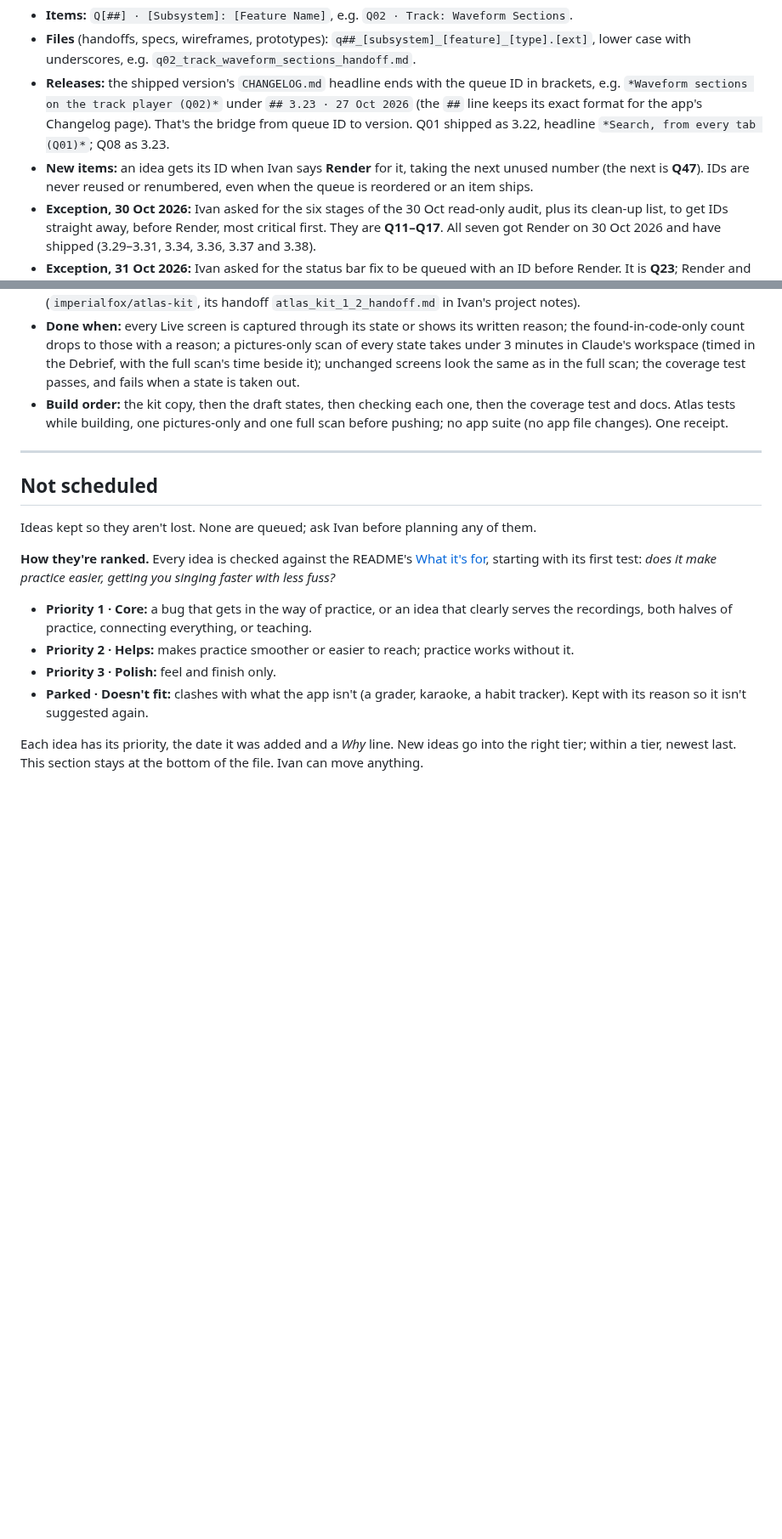
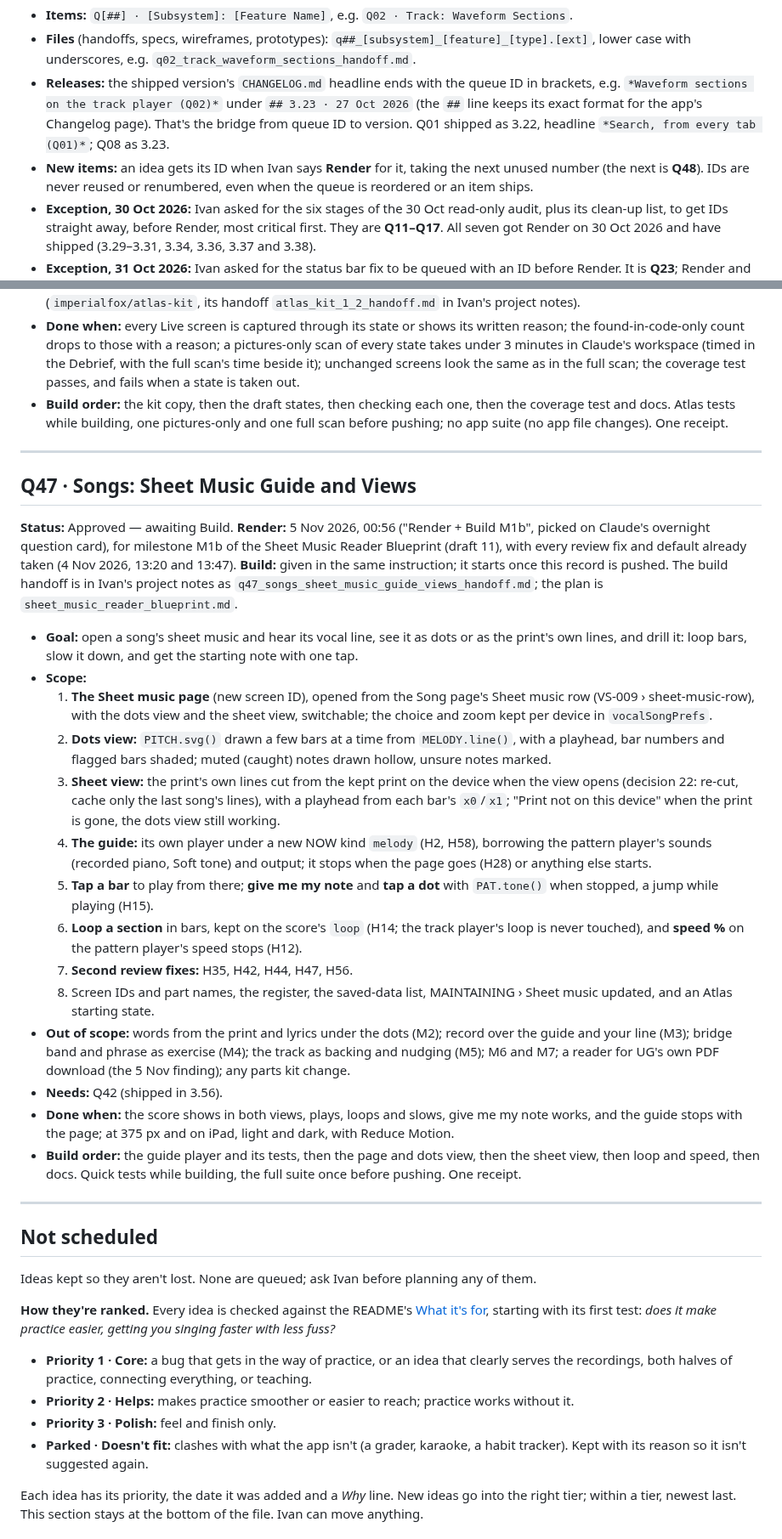
Before and after one commit to imperialfox/Vocal-Sessions, a Markdown page: RENDER_QUEUE.md, 2 parts joined by grey strips. Shown at 85% size. GitHub-like rendering; blank space fills up the shorter version.

Commit message:
Queue: record Render for Q47
Q47 · Songs: Sheet Music Guide and Views (M1b of the Sheet Music Reader
Blueprint), Render 5 Nov 2026, 00:56, with Build in the same instruction.

Co-Authored-By: Claude Opus 5.5 <noreply@anthropic.com>
Claude-Session: https://claude.ai/code/session_01KPEKdKEX3xtgRGT7PB4T5r

```diff
--- a/RENDER_QUEUE.md
+++ b/RENDER_QUEUE.md
@@ -17,7 +17,7 @@ Every queued item has a queue ID and a standard name, used in the queue, in hand
 - **Items:** `Q[##] · [Subsystem]: [Feature Name]`, e.g. `Q02 · Track: Waveform Sections`.
 - **Files** (handoffs, specs, wireframes, prototypes): `q##_[subsystem]_[feature]_[type].[ext]`, lower case with underscores, e.g. `q02_track_waveform_sections_handoff.md`.
 - **Releases:** the shipped version's `CHANGELOG.md` headline ends with the queue ID in brackets, e.g. `*Waveform sections on the track player (Q02)*` under `## 3.23 · 27 Oct 2026` (the `##` line keeps its exact format for the app's Changelog page). That's the bridge from queue ID to version. Q01 shipped as 3.22, headline `*Search, from every tab (Q01)*`; Q08 as 3.23.
-- **New items:** an idea gets its ID when Ivan says **Render** for it, taking the next unused number (the next is **Q47**). IDs are never reused or renumbered, even when the queue is reordered or an item ships.
+- **New items:** an idea gets its ID when Ivan says **Render** for it, taking the next unused number (the next is **Q48**). IDs are never reused or renumbered, even when the queue is reordered or an item ships.
 - **Exception, 30 Oct 2026:** Ivan asked for the six stages of the 30 Oct read-only audit, plus its clean-up list, to get IDs straight away, before Render, most critical first. They are **Q11–Q17**. All seven got Render on 30 Oct 2026 and have shipped (3.29–3.31, 3.34, 3.36, 3.37 and 3.38).
 - **Exception, 31 Oct 2026:** Ivan asked for the status bar fix to be queued with an ID before Render. It is **Q23**; Render and Build followed the same evening (shipped in 3.33).
 
@@ -118,6 +119,27 @@ None right now: every Rendered app item has shipped (Q45 in 3.59).
 - **Needs:** the button-naming idea (Not scheduled, Priority 2) planned, Rendered and shipped; then Atlas kit 1.2.0 (`imperialfox/atlas-kit`, its handoff `atlas_kit_1_2_handoff.md` in Ivan's project notes).
 - **Done when:** every Live screen is captured through its state or shows its written reason; the found-in-code-only count drops to those with a reason; a pictures-only scan of every state takes under 3 minutes in Claude's workspace (timed in the Debrief, with the full scan's time beside it); unchanged screens look the same as in the full scan; the coverage test passes, and fails when a state is taken out.
 - **Build order:** the kit copy, then the draft states, then checking each one, then the coverage test and docs. Atlas tests while building, one pictures-only and one full scan before pushing; no app suite (no app file changes). One receipt.
+
+---
+
+## Q47 · Songs: Sheet Music Guide and Views
+
+**Status:** Approved — awaiting Build. **Render:** 5 Nov 2026, 00:56 ("Render + Build M1b", picked on Claude's overnight question card), for milestone M1b of the Sheet Music Reader Blueprint (draft 11), with every review fix and default already taken (4 Nov 2026, 13:20 and 13:47). **Build:** given in the same instruction; it starts once this record is pushed. The build handoff is in Ivan's project notes as `q47_songs_sheet_music_guide_views_handoff.md`; the plan is `sheet_music_reader_blueprint.md`.
+
+- **Goal:** open a song's sheet music and hear its vocal line, see it as dots or as the print's own lines, and drill it: loop bars, slow it down, and get the starting note with one tap.
+- **Scope:**
+  1. **The Sheet music page** (new screen ID), opened from the Song page's Sheet music row (VS-009 › sheet-music-row), with the dots view and the sheet view, switchable; the choice and zoom kept per device in `vocalSongPrefs`.
+  2. **Dots view:** `PITCH.svg()` drawn a few bars at a time from `MELODY.line()`, with a playhead, bar numbers and flagged bars shaded; muted (caught) notes drawn hollow, unsure notes marked.
+  3. **Sheet view:** the print's own lines cut from the kept print on the device when the view opens (decision 22: re-cut, cache only the last song's lines), with a playhead from each bar's `x0`/`x1`; "Print not on this device" when the print is gone, the dots view still working.
+  4. **The guide:** its own player under a new NOW kind `melody` (H2, H58), borrowing the pattern player's sounds (recorded piano, Soft tone) and output; it stops when the page goes (H28) or anything else starts.
+  5. **Tap a bar** to play from there; **give me my note** and **tap a dot** with `PAT.tone()` when stopped, a jump while playing (H15).
+  6. **Loop a section** in bars, kept on the score's `loop` (H14; the track player's loop is never touched), and **speed %** on the pattern player's speed stops (H12).
+  7. **Second review fixes:** H35, H42, H44, H47, H56.
+  8. Screen IDs and part names, the register, the saved-data list, MAINTAINING › Sheet music updated, and an Atlas starting state.
+- **Out of scope:** words from the print and lyrics under the dots (M2); record over the guide and your line (M3); bridge band and phrase as exercise (M4); the track as backing and nudging (M5); M6 and M7; a reader for UG's own PDF download (the 5 Nov finding); any parts kit change.
+- **Needs:** Q42 (shipped in 3.56).
+- **Done when:** the score shows in both views, plays, loops and slows, give me my note works, and the guide stops with the page; at 375 px and on iPad, light and dark, with Reduce Motion.
+- **Build order:** the guide player and its tests, then the page and dots view, then the sheet view, then loop and speed, then docs. Quick tests while building, the full suite once before pushing. One receipt.
 
 ---
 
```
Also changed, not shown: other parts of RENDER_QUEUE.md (+3 -2 lines).
